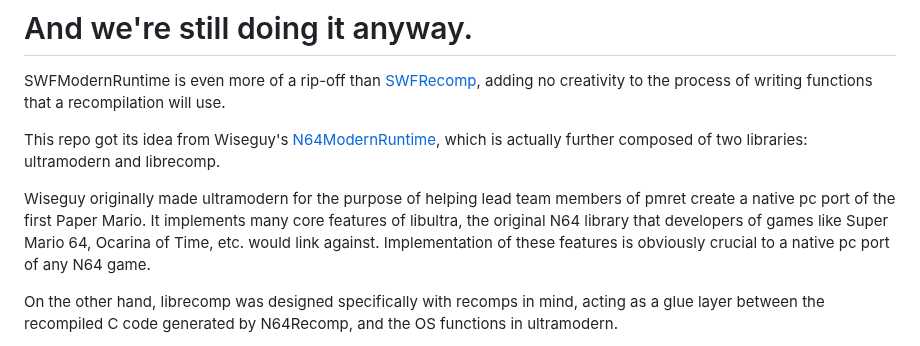
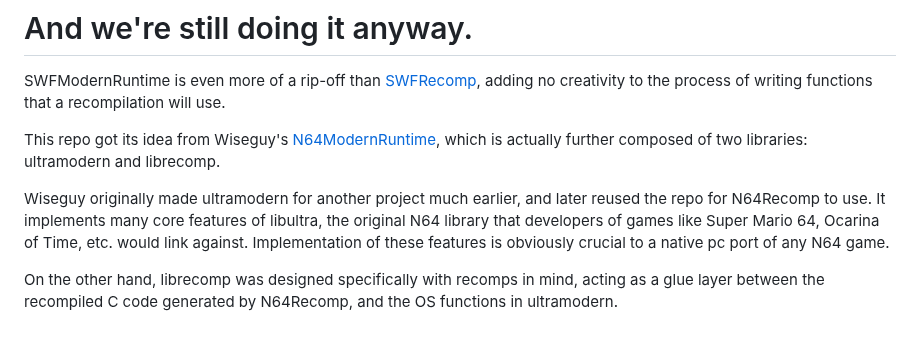
Before and after one commit to SWFRecomp/SWFModernRuntime, a Markdown page: README.md, the part around the change. Drawn GitHub-style.

Commit message:
whoops LOL

```diff
--- a/README.md
+++ b/README.md
@@ -8,7 +8,7 @@ SWFModernRuntime is even more of a rip-off than [SWFRecomp](https://github.com/S
 
 This repo got its idea from Wiseguy's [N64ModernRuntime](https://github.com/N64Recomp/N64ModernRuntime), which is actually further composed of two libraries: ultramodern and librecomp.
 
-Wiseguy originally made ultramodern for the purpose of helping lead team members of pmret create a native pc port of the first Paper Mario. It implements many core features of libultra, the original N64 library that developers of games like Super Mario 64, Ocarina of Time, etc. would link against. Implementation of these features is obviously crucial to a native pc port of any N64 game.
+Wiseguy originally made ultramodern for another project much earlier, and later reused the repo for N64Recomp to use. It implements many core features of libultra, the original N64 library that developers of games like Super Mario 64, Ocarina of Time, etc. would link against. Implementation of these features is obviously crucial to a native pc port of any N64 game.
 
 On the other hand, librecomp was designed specifically with recomps in mind, acting as a glue layer between the recompiled C code generated by N64Recomp, and the OS functions in ultramodern.
 
```
